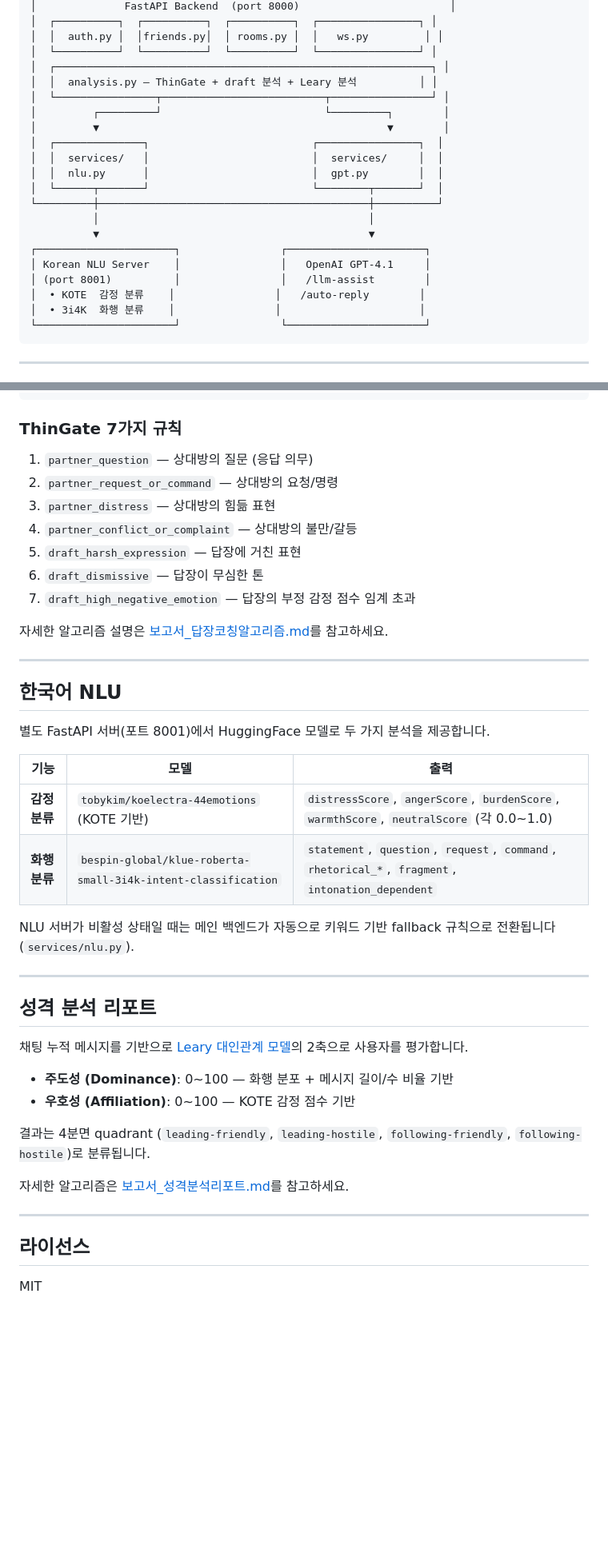
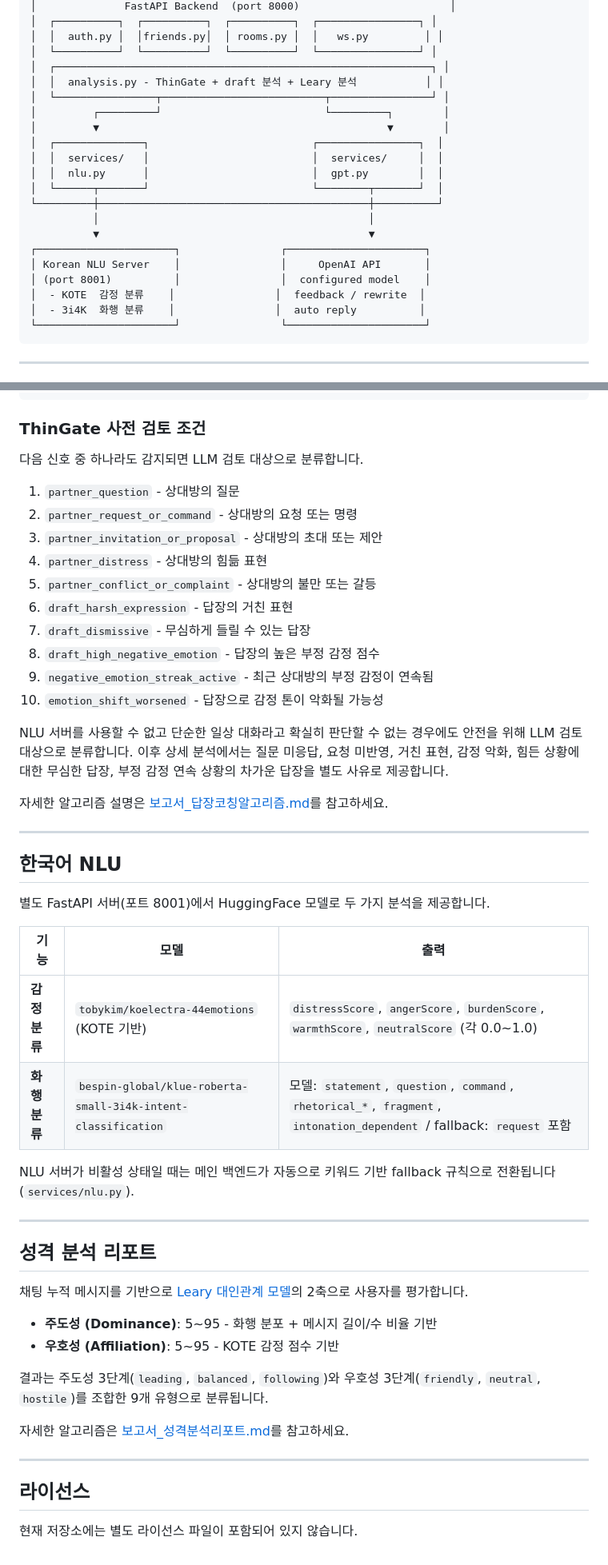
Before and after one commit to seonghoon0905/llm-messenger, a Markdown page: README.md, 2 parts joined by grey strips. Shown at 80% size. Rendered like a GitHub page; blank space fills up the shorter version.

Commit message:
docs: 프로젝트 구현에 맞게 README 수정

````diff
--- a/README.md
+++ b/README.md
@@ -69,7 +68,7 @@ LLM Messenger는 **Flutter + FastAPI 기반의 실시간 한국어 채팅 애플
 │  │  auth.py │  │friends.py│  │ rooms.py │  │   ws.py         │ │
 │  └──────────┘  └──────────┘  └──────────┘  └────────────────┘ │
 │  ┌────────────────────────────────────────────────────────────┐ │
-│  │  analysis.py — ThinGate + draft 분석 + Leary 분석          │ │
+│  │  analysis.py - ThinGate + draft 분석 + Leary 분석           │ │
 │  └────────────────┬──────────────────────────┬────────────────┘ │
 │         ┌─────────┘                          └─────────┐        │
 │         ▼                                              ▼        │
@@ -81,10 +80,10 @@ LLM Messenger는 **Flutter + FastAPI 기반의 실시간 한국어 채팅 애플
           │                                           │
           ▼                                           ▼
 ┌──────────────────────┐                ┌──────────────────────┐
-│ Korean NLU Server    │                │   OpenAI GPT-4.1     │
-│ (port 8001)          │                │   /llm-assist        │
-│  • KOTE  감정 분류    │                │   /auto-reply        │
-│  • 3i4K  화행 분류    │                │                      │
+│ Korean NLU Server    │                │     OpenAI API       │
+│ (port 8001)          │                │  configured model    │
+│  - KOTE  감정 분류    │                │  feedback / rewrite  │
+│  - 3i4K  화행 분류    │                │  auto reply          │
 └──────────────────────┘                └──────────────────────┘
 ```
 
@@ -285,15 +285,22 @@ llm-messenger/
                   └────────────────────────┘
 ```
 
-### ThinGate 7가지 규칙
+### ThinGate 사전 검토 조건
 
-1. `partner_question` — 상대방의 질문 (응답 의무)
-2. `partner_request_or_command` — 상대방의 요청/명령
-3. `partner_distress` — 상대방의 힘듦 표현
-4. `partner_conflict_or_complaint` — 상대방의 불만/갈등
-5. `draft_harsh_expression` — 답장에 거친 표현
-6. `draft_dismissive` — 답장이 무심한 톤
-7. `draft_high_negative_emotion` — 답장의 부정 감정 점수 임계 초과
+다음 신호 중 하나라도 감지되면 LLM 검토 대상으로 분류합니다.
+
+1. `partner_question` - 상대방의 질문
+2. `partner_request_or_command` - 상대방의 요청 또는 명령
+3. `partner_invitation_or_proposal` - 상대방의 초대 또는 제안
+4. `partner_distress` - 상대방의 힘듦 표현
+5. `partner_conflict_or_complaint` - 상대방의 불만 또는 갈등
+6. `draft_harsh_expression` - 답장의 거친 표현
+7. `draft_dismissive` - 무심하게 들릴 수 있는 답장
+8. `draft_high_negative_emotion` - 답장의 높은 부정 감정 점수
+9. `negative_emotion_streak_active` - 최근 상대방의 부정 감정이 연속됨
+10. `emotion_shift_worsened` - 답장으로 감정 톤이 악화될 가능성
+
+NLU 서버를 사용할 수 없고 단순한 일상 대화라고 확실히 판단할 수 없는 경우에도 안전을 위해 LLM 검토 대상으로 분류합니다. 이후 상세 분석에서는 질문 미응답, 요청 미반영, 거친 표현, 감정 악화, 힘든 상황에 대한 무심한 답장, 부정 감정 연속 상황의 차가운 답장을 별도 사유로 제공합니다.
 
 자세한 알고리즘 설명은 [보고서_답장코칭알고리즘.md](./보고서_답장코칭알고리즘.md)를 참고하세요.
 
@@ -306,7 +313,7 @@ llm-messenger/
 | 기능 | 모델 | 출력 |
 |---|---|---|
 | **감정 분류** | `tobykim/koelectra-44emotions` (KOTE 기반) | `distressScore`, `angerScore`, `burdenScore`, `warmthScore`, `neutralScore` (각 0.0~1.0) |
-| **화행 분류** | `bespin-global/klue-roberta-small-3i4k-intent-classification` | `statement`, `question`, `request`, `command`, `rhetorical_*`, `fragment`, `intonation_dependent` |
+| **화행 분류** | `bespin-global/klue-roberta-small-3i4k-intent-classification` | 모델: `statement`, `question`, `command`, `rhetorical_*`, `fragment`, `intonation_dependent` / fallback: `request` 포함 |
 
 NLU 서버가 비활성 상태일 때는 메인 백엔드가 자동으로 키워드 기반 fallback 규칙으로 전환됩니다 (`services/nlu.py`).
 
@@ -316,10 +323,10 @@ NLU 서버가 비활성 상태일 때는 메인 백엔드가 자동으로 키워
 
 채팅 누적 메시지를 기반으로 [Leary 대인관계 모델](https://en.wikipedia.org/wiki/Interpersonal_circle)의 2축으로 사용자를 평가합니다.
 
-- **주도성 (Dominance)**: 0~100 — 화행 분포 + 메시지 길이/수 비율 기반
-- **우호성 (Affiliation)**: 0~100 — KOTE 감정 점수 기반
+- **주도성 (Dominance)**: 5~95 - 화행 분포 + 메시지 길이/수 비율 기반
+- **우호성 (Affiliation)**: 5~95 - KOTE 감정 점수 기반
 
-결과는 4분면 quadrant (`leading-friendly`, `leading-hostile`, `following-friendly`, `following-hostile`)로 분류됩니다.
+결과는 주도성 3단계(`leading`, `balanced`, `following`)와 우호성 3단계(`friendly`, `neutral`, `hostile`)를 조합한 9개 유형으로 분류됩니다.
 
 자세한 알고리즘은 [보고서_성격분석리포트.md](./보고서_성격분석리포트.md)를 참고하세요.
 
@@ -327,4 +334,4 @@ NLU 서버가 비활성 상태일 때는 메인 백엔드가 자동으로 키워
 
 ## 라이선스
 
-MIT
+현재 저장소에는 별도 라이선스 파일이 포함되어 있지 않습니다.
````
Also changed, not shown: other parts of README.md (+10 -10 lines).
